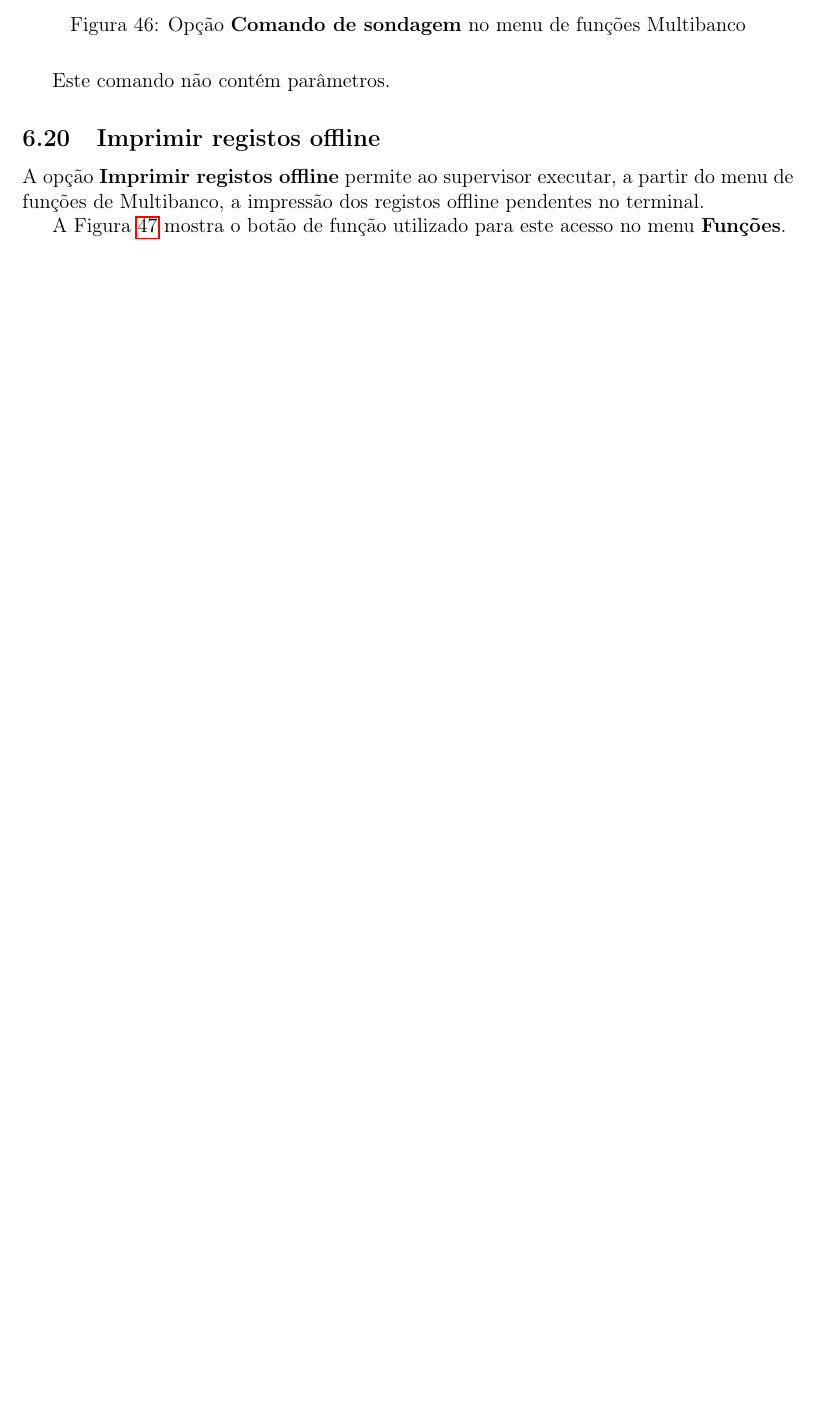
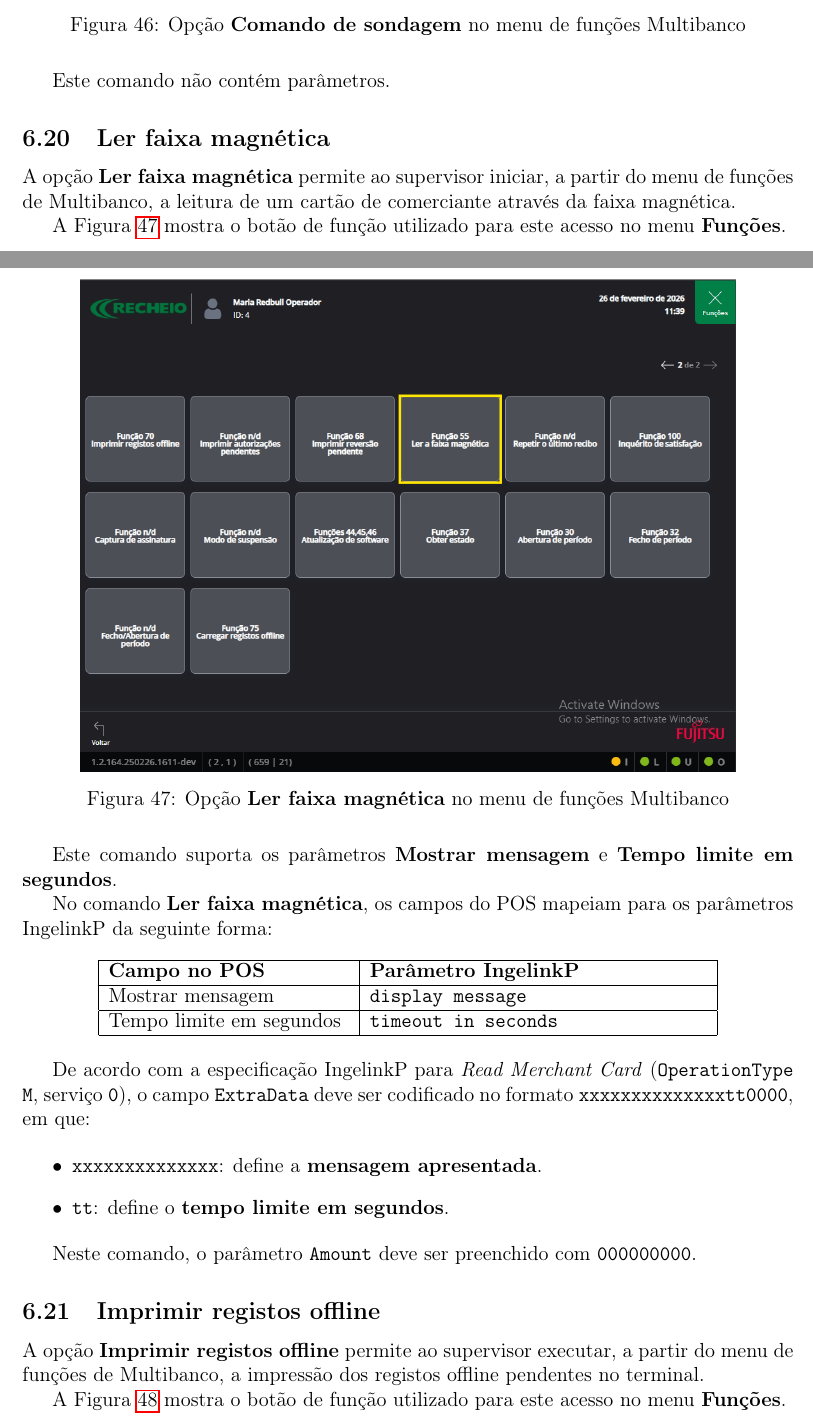
Before and after one commit to lfcg46831/work-f, a LaTeX document (Manual/main.tex): part of page 40 of 44 before the commit and two parts of pages 40 and 41 of 45 after it, the two joined at a grey line, cut so that both start at the same text, the shorter picture padded with empty space. Compiled offline with pdfLaTeX.

Commit message:
Documentar parâmetros do comando Ler faixa magnética

```diff
--- a/Manual/main.tex
+++ b/Manual/main.tex
@@ -994,6 +994,50 @@ utilizado para este acesso no menu \textbf{Funções}.
 
 Este comando não contém parâmetros.
 
+\subsection{Ler faixa magnética}
+
+A opção \textbf{Ler faixa magnética} permite ao supervisor iniciar, a partir
+do menu de funções de Multibanco, a leitura de um cartão de comerciante
+através da faixa magnética.
+
+A Figura~\ref{fig:supervisor-ler-faixa-magnetica-menu} mostra o botão de
+função utilizado para este acesso no menu \textbf{Funções}.
+
+\begin{figure}[H]
+    \centering
+    \includegraphics[width=0.85\textwidth]{images/funcoes_multibanco_ler_faixa_magnetica.png}
+    \caption{Opção \textbf{Ler faixa magnética} no menu de funções Multibanco}
+    \label{fig:supervisor-ler-faixa-magnetica-menu}
+\end{figure}
+
+Este comando suporta os parâmetros \textbf{Mostrar mensagem} e
+\textbf{Tempo limite em segundos}.
+
+No comando \textbf{Ler faixa magnética}, os campos do POS mapeiam para os
+parâmetros IngelinkP da seguinte forma:
+
+\begin{longtable}{|p{5cm}|p{7cm}|}
+\hline
+\textbf{Campo no POS} & \textbf{Parâmetro IngelinkP} \\
+\hline
+Mostrar mensagem & \texttt{display message} \\
+\hline
+Tempo limite em segundos & \texttt{timeout in seconds} \\
+\hline
+\end{longtable}
+
+De acordo com a especificação IngelinkP para \textit{Read Merchant Card}
+(\texttt{OperationType M}, serviço \texttt{0}), o campo \texttt{ExtraData}
+deve ser codificado no formato \texttt{xxxxxxxxxxxxxxtt0000}, em que:
+
+\begin{itemize}
+    \item \texttt{xxxxxxxxxxxxxx}: define a \textbf{mensagem apresentada}.
+    \item \texttt{tt}: define o \textbf{tempo limite em segundos}.
+\end{itemize}
+
+Neste comando, o parâmetro \texttt{Amount} deve ser preenchido com
+\texttt{000000000}.
+
 \subsection{Imprimir registos offline}
 
 A opção \textbf{Imprimir registos offline} permite ao supervisor executar,
```
